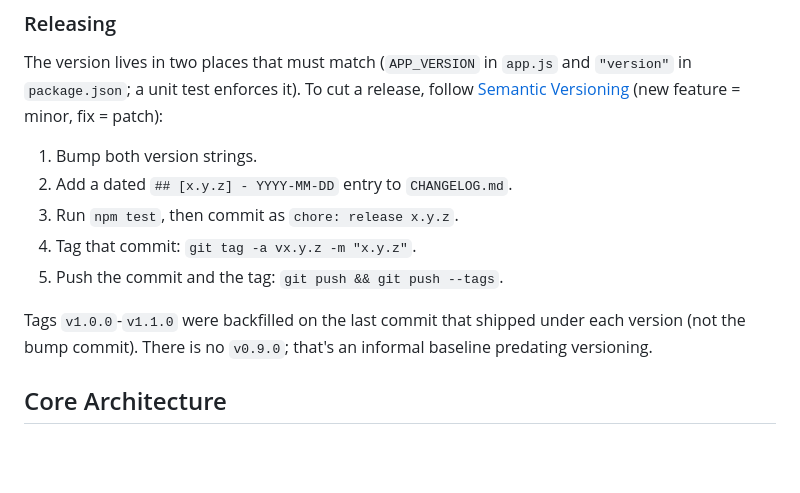
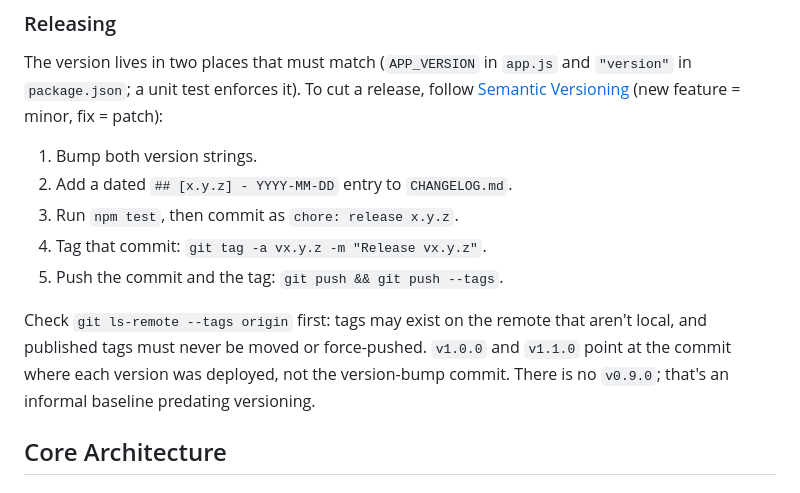
Before and after one commit to grymoire7/stormoji, a Markdown page: CLAUDE.md, the part around the change. GitHub-like rendering; blank space fills up the shorter version.

Commit message:
docs: correct tag notes and message convention in release steps

```diff
--- a/CLAUDE.md
+++ b/CLAUDE.md
@@ -52,11 +52,13 @@ minor, fix = patch):
 1. Bump both version strings.
 2. Add a dated `## [x.y.z] - YYYY-MM-DD` entry to `CHANGELOG.md`.
 3. Run `npm test`, then commit as `chore: release x.y.z`.
-4. Tag that commit: `git tag -a vx.y.z -m "x.y.z"`.
+4. Tag that commit: `git tag -a vx.y.z -m "Release vx.y.z"`.
 5. Push the commit and the tag: `git push && git push --tags`.
 
-Tags `v1.0.0`-`v1.1.0` were backfilled on the last commit that shipped
-under each version (not the bump commit). There is no `v0.9.0`; that's an
+Check `git ls-remote --tags origin` first: tags may exist on the remote
+that aren't local, and published tags must never be moved or force-pushed.
+`v1.0.0` and `v1.1.0` point at the commit where each version was
+deployed, not the version-bump commit. There is no `v0.9.0`; that's an
 informal baseline predating versioning.
 
 ## Core Architecture
```
